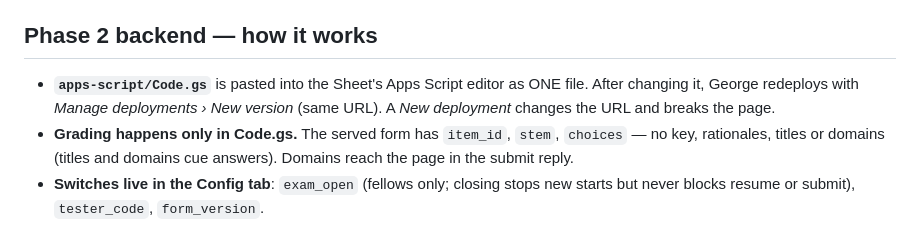
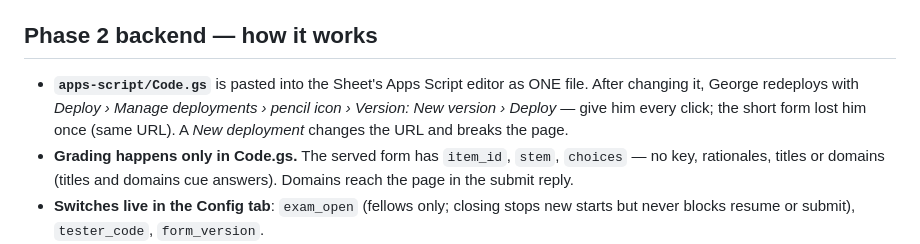
Before and after one commit to mrGtran92/HPM-In-Service-Exam, a Markdown page: CLAUDE.md, the part around the change. GitHub-like rendering.

```diff
--- a/CLAUDE.md
+++ b/CLAUDE.md
@@ -142,7 +142,8 @@ Check whether a server is already running before starting one:
 ## Phase 2 backend — how it works
 
 - **`apps-script/Code.gs`** is pasted into the Sheet's Apps Script editor as ONE file.
-  After changing it, George redeploys with *Manage deployments › New version* (same
+  After changing it, George redeploys with *Deploy › Manage deployments › pencil icon ›
+  Version: New version › Deploy* — give him every click; the short form lost him once (same
   URL). A *New deployment* changes the URL and breaks the page.
 - **Grading happens only in Code.gs.** The served form has `item_id`, `stem`,
   `choices` — no key, rationales, titles or domains (titles and domains cue answers).
```
